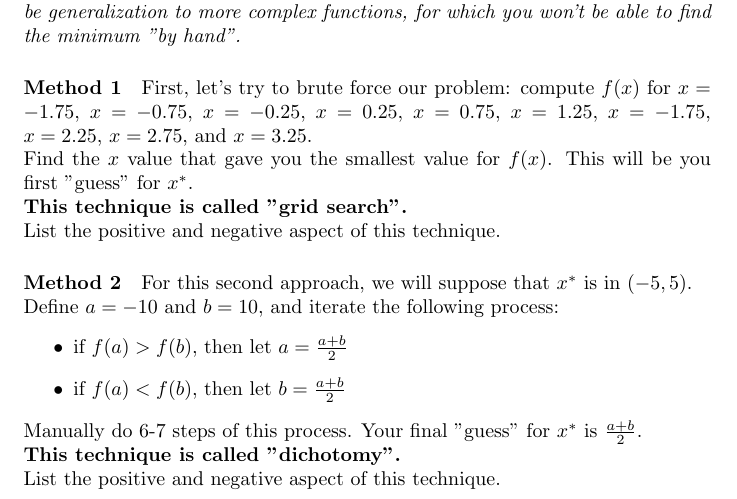
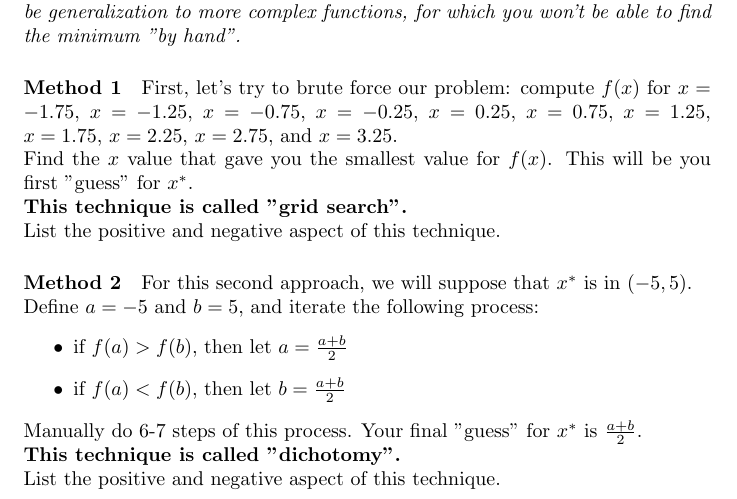
Before and after one commit to pauldubois98/RefresherMaths2025, a LaTeX problem sheet (SessionOptimization/ExercisesOptimization.tex): part of page 1 of 2, cut so that both start at the same text. Compiled offline with pdfLaTeX.

Commit message:
fixed typo

```diff
--- a/SessionOptimization/ExercisesOptimization.tex
+++ b/SessionOptimization/ExercisesOptimization.tex
@@ -42,7 +42,7 @@
 		The techniques we will develop should be generalization to more complex functions, for which you won't be able to find the minimum "by hand".}
 
 	\paragraph{Method 1}
-	First, let's try to brute force our problem: compute $f(x)$ for $x=-1.75$, $x=-0.75$, $x=-0.25$, $x=0.25$, $x=0.75$, $x=1.25$, $x=-1.75$, $x=2.25$, $x=2.75$, and $x=3.25$.\\
+	First, let's try to brute force our problem: compute $f(x)$ for $x=-1.75$, $x=-1.25$, $x=-0.75$, $x=-0.25$, $x=0.25$, $x=0.75$, $x=1.25$, $x=1.75$, $x=2.25$, $x=2.75$, and $x=3.25$.\\
 	Find the $x$ value that gave you the smallest value for $f(x)$.
 	This will be you first "guess" for $x^*$.\\
 	\textbf{This technique is called "grid search".}\\
@@ -50,7 +50,7 @@
 
 	\paragraph{Method 2}
 	For this second approach, we will suppose that $x^*$ is in $(-5,5)$.\\
-	Define $a=-10$ and $b=10$, and iterate the following process:
+	Define $a=-5$ and $b=5$, and iterate the following process:
 	\begin{itemize}
 		\item if $f(a)>f(b)$, then let $a = \frac{a+b}{2}$
 		\item if $f(a)<f(b)$, then let $b = \frac{a+b}{2}$
```
Also changed, not shown: SessionOptimization/ExercisesOptimization.pdf.
